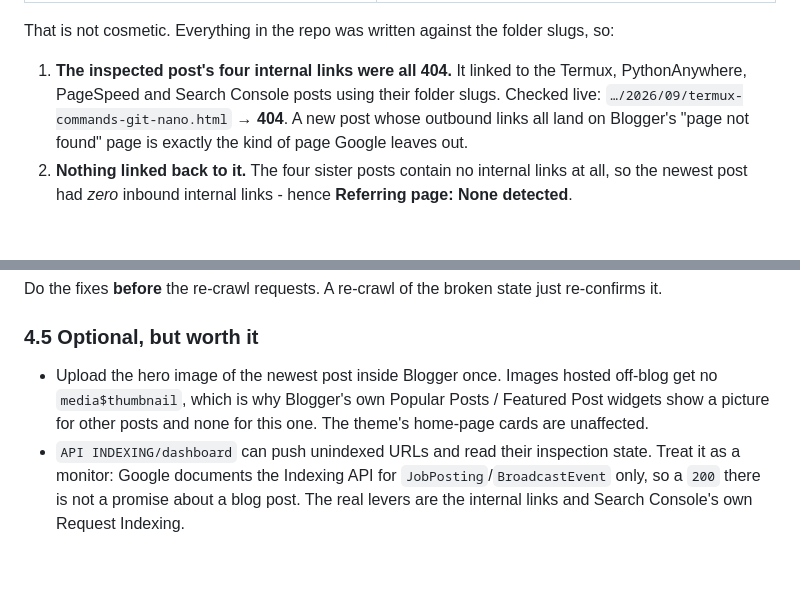
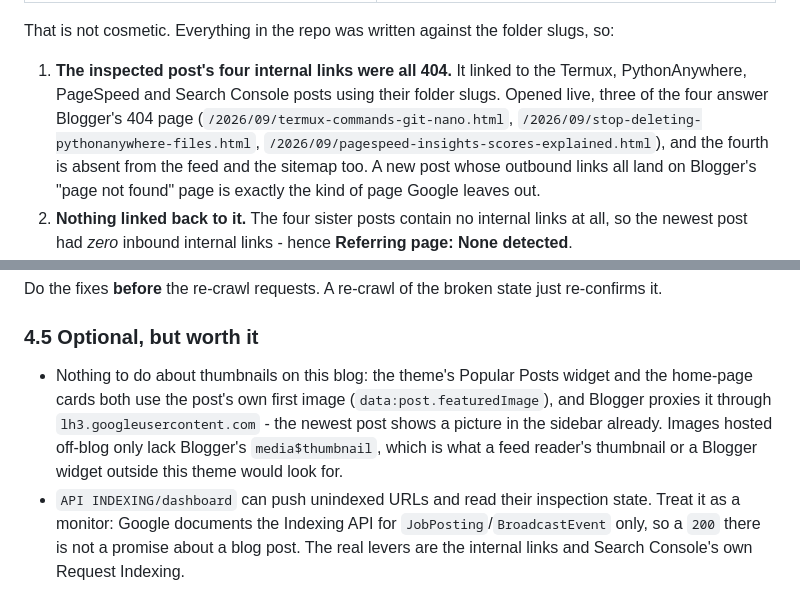
Before and after one commit to rizwanahmedsora9-pixel/Free-Stack-Hub.blogspot.com, a Markdown page: INDEXING.md, 2 parts joined by grey strips. Rendered like a GitHub page; blank space fills up the shorter version.

Commit message:
INDEXING.md: three of the four dead links verified 404 directly; correct the thumbnail advice
The theme's Popular Posts widget and the home cards both read the post's
own first image (data:post.featuredImage), and Blogger proxies it, so the
newest post already shows a picture in the sidebar - the missing
media$thumbnail only matters to Blogger widgets outside this theme.

Co-authored-by: arena-agent <297053741+arena-agent@users.noreply.github.com>

```diff
--- a/INDEXING.md
+++ b/INDEXING.md
@@ -41,9 +41,11 @@ URL from the post's **title**, so **not one live URL matches its folder slug** i
 That is not cosmetic. Everything in the repo was written against the folder slugs, so:
 
 1. **The inspected post's four internal links were all 404.** It linked to the Termux, PythonAnywhere,
-   PageSpeed and Search Console posts using their folder slugs. Checked live:
-   `…/2026/09/termux-commands-git-nano.html` → **404**. A new post whose outbound links all land on
-   Blogger's "page not found" page is exactly the kind of page Google leaves out.
+   PageSpeed and Search Console posts using their folder slugs. Opened live, three of the four answer
+   Blogger's 404 page (`/2026/09/termux-commands-git-nano.html`, `/2026/09/stop-deleting-pythonanywhere-files.html`,
+   `/2026/09/pagespeed-insights-scores-explained.html`), and the fourth is absent from the feed and the
+   sitemap too. A new post whose outbound links all land on Blogger's "page not found" page is exactly
+   the kind of page Google leaves out.
 2. **Nothing linked back to it.** The four sister posts contain no internal links at all, so the
    newest post had *zero* inbound internal links - hence **Referring page: None detected**.
 3. **The live post has no labels.** The other four posts have labels; this one was published without
@@ -132,9 +134,11 @@ Do the fixes **before** the re-crawl requests. A re-crawl of the broken state ju
 
 ### 4.5 Optional, but worth it
 
-- Upload the hero image of the newest post inside Blogger once. Images hosted off-blog get no
-  `media$thumbnail`, which is why Blogger's own Popular Posts / Featured Post widgets show a
-  picture for other posts and none for this one. The theme's home-page cards are unaffected.
+- Nothing to do about thumbnails on this blog: the theme's Popular Posts widget and the home-page
+  cards both use the post's own first image (`data:post.featuredImage`), and Blogger proxies it
+  through `lh3.googleusercontent.com` - the newest post shows a picture in the sidebar already.
+  Images hosted off-blog only lack Blogger's `media$thumbnail`, which is what a feed reader's
+  thumbnail or a Blogger widget outside this theme would look for.
 - `API INDEXING/dashboard` can push unindexed URLs and read their inspection state. Treat it as a
   monitor: Google documents the Indexing API for `JobPosting`/`BroadcastEvent` only, so a `200`
   there is not a promise about a blog post. The real levers are the internal links and Search
```
